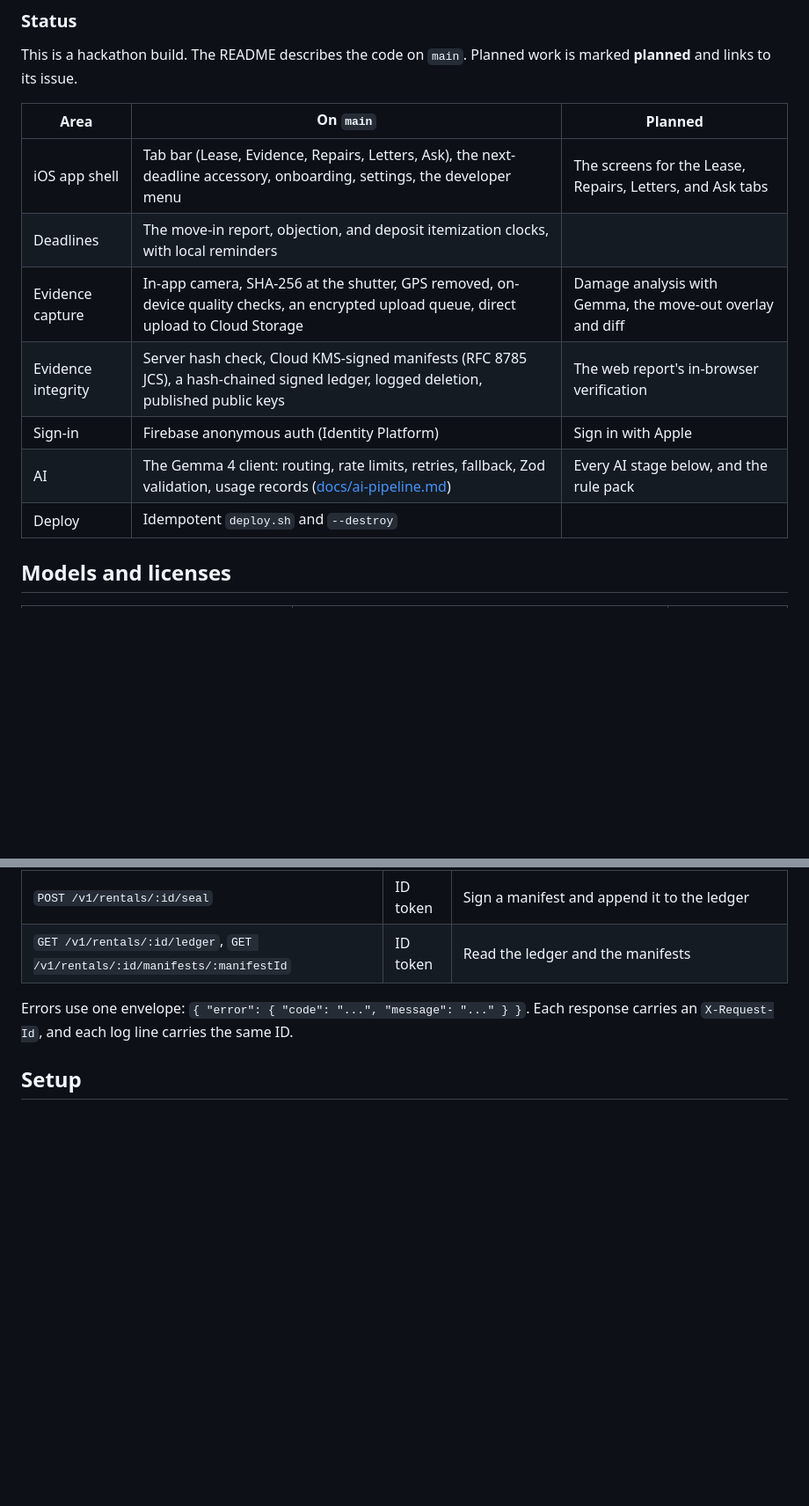
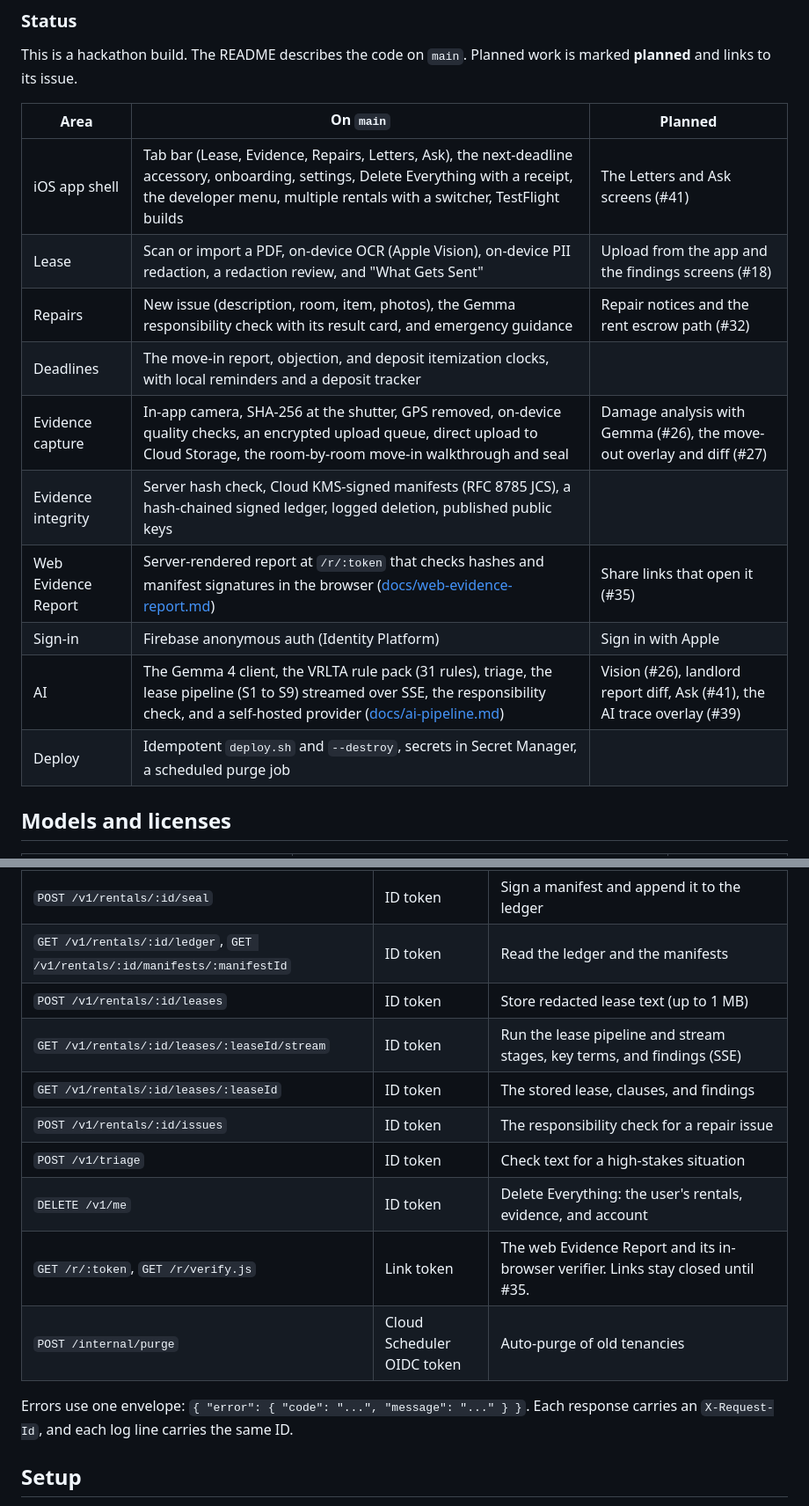
Before and after one commit to max-miller1204/FinePrint, a Markdown page: README.md, 2 parts joined by grey strips. Shown at 88% size. Drawn GitHub-style; blank space fills up the shorter version.

```diff
--- a/README.md
+++ b/README.md
@@ -28,13 +28,16 @@ This is a hackathon build. The README describes the code on `main`. Planned work
 
 | Area | On `main` | Planned |
 | --- | --- | --- |
-| iOS app shell | Tab bar (Lease, Evidence, Repairs, Letters, Ask), the next-deadline accessory, onboarding, settings, the developer menu | The screens for the Lease, Repairs, Letters, and Ask tabs |
-| Deadlines | The move-in report, objection, and deposit itemization clocks, with local reminders | |
-| Evidence capture | In-app camera, SHA-256 at the shutter, GPS removed, on-device quality checks, an encrypted upload queue, direct upload to Cloud Storage | Damage analysis with Gemma, the move-out overlay and diff |
-| Evidence integrity | Server hash check, Cloud KMS-signed manifests (RFC 8785 JCS), a hash-chained signed ledger, logged deletion, published public keys | The web report's in-browser verification |
+| iOS app shell | Tab bar (Lease, Evidence, Repairs, Letters, Ask), the next-deadline accessory, onboarding, settings, Delete Everything with a receipt, the developer menu, multiple rentals with a switcher, TestFlight builds | The Letters and Ask screens (#41) |
+| Lease | Scan or import a PDF, on-device OCR (Apple Vision), on-device PII redaction, a redaction review, and "What Gets Sent" | Upload from the app and the findings screens (#18) |
+| Repairs | New issue (description, room, item, photos), the Gemma responsibility check with its result card, and emergency guidance | Repair notices and the rent escrow path (#32) |
+| Deadlines | The move-in report, objection, and deposit itemization clocks, with local reminders and a deposit tracker | |
+| Evidence capture | In-app camera, SHA-256 at the shutter, GPS removed, on-device quality checks, an encrypted upload queue, direct upload to Cloud Storage, the room-by-room move-in walkthrough and seal | Damage analysis with Gemma (#26), the move-out overlay and diff (#27) |
+| Evidence integrity | Server hash check, Cloud KMS-signed manifests (RFC 8785 JCS), a hash-chained signed ledger, logged deletion, published public keys | |
+| Web Evidence Report | Server-rendered report at `/r/:token` that checks hashes and manifest signatures in the browser ([docs/web-evidence-report.md](docs/web-evidence-report.md)) | Share links that open it (#35) |
 | Sign-in | Firebase anonymous auth (Identity Platform) | Sign in with Apple |
-| AI | The Gemma 4 client: routing, rate limits, retries, fallback, Zod validation, usage records ([docs/ai-pipeline.md](docs/ai-pipeline.md)) | Every AI stage below, and the rule pack |
-| Deploy | Idempotent `deploy.sh` and `--destroy` | |
+| AI | The Gemma 4 client, the VRLTA rule pack (31 rules), triage, the lease pipeline (S1 to S9) streamed over SSE, the responsibility check, and a self-hosted provider ([docs/ai-pipeline.md](docs/ai-pipeline.md)) | Vision (#26), landlord report diff, Ask (#41), the AI trace overlay (#39) |
+| Deploy | Idempotent `deploy.sh` and `--destroy`, secrets in Secret Manager, a scheduled purge job | |
 
 ## Models and licenses
 
@@ -131,6 +134,14 @@ The planned design (spec §5.1) adds on-device OCR (`RecognizeDocumentsRequest`)
 | `DELETE /v1/rentals/:id/evidence/:itemId` | ID token | Delete the photo and log `evidence_deleted` in the ledger |
 | `POST /v1/rentals/:id/seal` | ID token | Sign a manifest and append it to the ledger |
 | `GET /v1/rentals/:id/ledger`, `GET /v1/rentals/:id/manifests/:manifestId` | ID token | Read the ledger and the manifests |
+| `POST /v1/rentals/:id/leases` | ID token | Store redacted lease text (up to 1 MB) |
+| `GET /v1/rentals/:id/leases/:leaseId/stream` | ID token | Run the lease pipeline and stream stages, key terms, and findings (SSE) |
+| `GET /v1/rentals/:id/leases/:leaseId` | ID token | The stored lease, clauses, and findings |
+| `POST /v1/rentals/:id/issues` | ID token | The responsibility check for a repair issue |
+| `POST /v1/triage` | ID token | Check text for a high-stakes situation |
+| `DELETE /v1/me` | ID token | Delete Everything: the user's rentals, evidence, and account |
+| `GET /r/:token`, `GET /r/verify.js` | Link token | The web Evidence Report and its in-browser verifier. Links stay closed until #35. |
+| `POST /internal/purge` | Cloud Scheduler OIDC token | Auto-purge of old tenancies |
 
 Errors use one envelope: `{ "error": { "code": "...", "message": "..." } }`. Each response carries an `X-Request-Id`, and each log line carries the same ID.
 
```
Also changed, not shown: other parts of README.md (+29 -20 lines).
